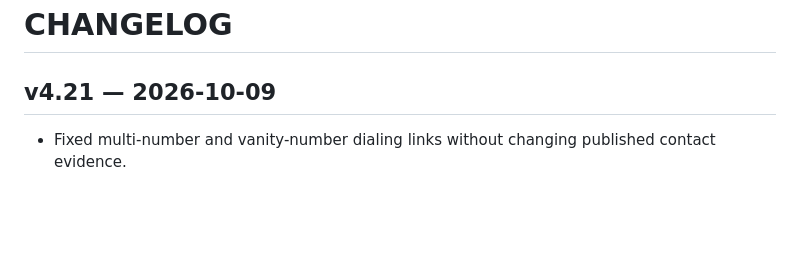
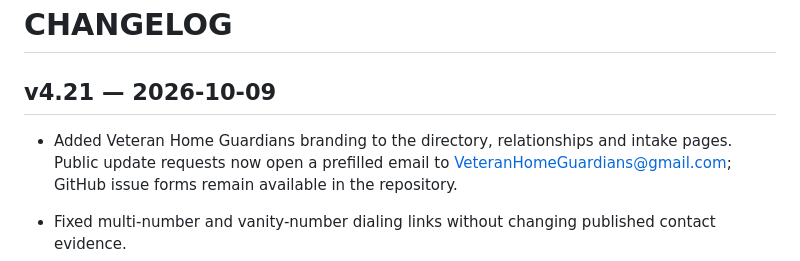
Before and after one commit to travisvought-byte/ohio-cannabis-directory, a Markdown page: CHANGELOG.md, the part around the change. Rendered like a GitHub page; blank space fills up the shorter version.

```diff
--- a/CHANGELOG.md
+++ b/CHANGELOG.md
@@ -1,6 +1,8 @@
 # CHANGELOG
 
 ## v4.21 — 2026-10-09
+
+- Added Veteran Home Guardians branding to the directory, relationships and intake pages. Public update requests now open a prefilled email to VeteranHomeGuardians@gmail.com; GitHub issue forms remain available in the repository.
 
 - Fixed multi-number and vanity-number dialing links without changing published contact evidence.
 - Added shareable search/filter URLs and permanent organization links.
```
Also changed, not shown: README.md (+6 -2 lines), assets/vhg-logo.png (added), 7 other files.
